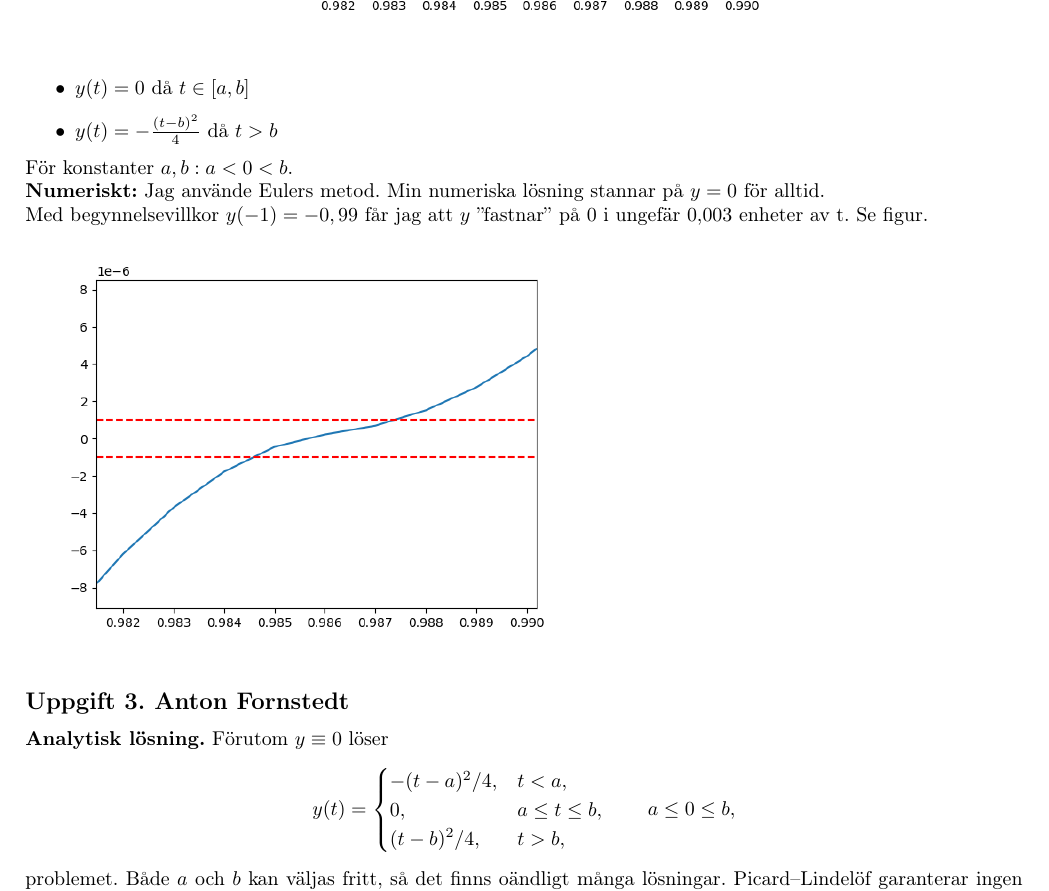
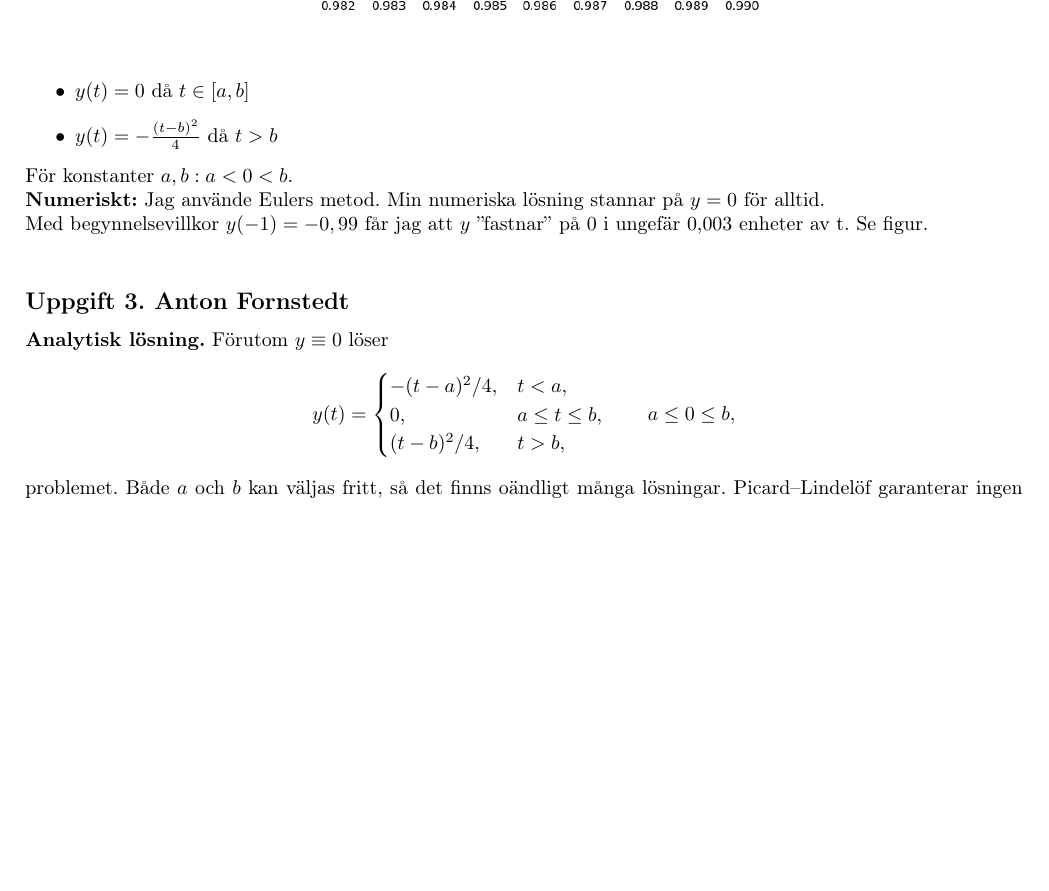
Before and after one commit to Dubniumdizy/labbrapport_ODE_2026, a LaTeX document (Rapport_grupp19.tex): part of page 3 of 23, cut so that both start at the same text, the shorter picture padded with empty space. Compiled offline with pdfLaTeX.

Commit message:
one graph

```diff
--- a/Rapport_grupp19.tex
+++ b/Rapport_grupp19.tex
@@ -103,8 +103,6 @@ vilket ger $y(t) = -\frac{1}{4}(1 - t)^2$ för $t \le 1$. Analytiskt nås $y = 0
 För konstanter $a,b : a<0< b$.\\
 \textbf{Numeriskt:} Jag använde Eulers metod. Min numeriska lösning stannar på $y=0$ för alltid.\\
 Med begynnelsevillkor $y(-1)=-0,99$ får jag att $y$ ''fastnar'' på 0 i ungefär 0,003 enheter av t. Se figur.\\
-    \includegraphics [width=10cm]{uppg3hh.png}
-
 
 \begin{figure}
     \centering
```
Also changed, not shown: pdf/Rapport_grupp19.pdf.
